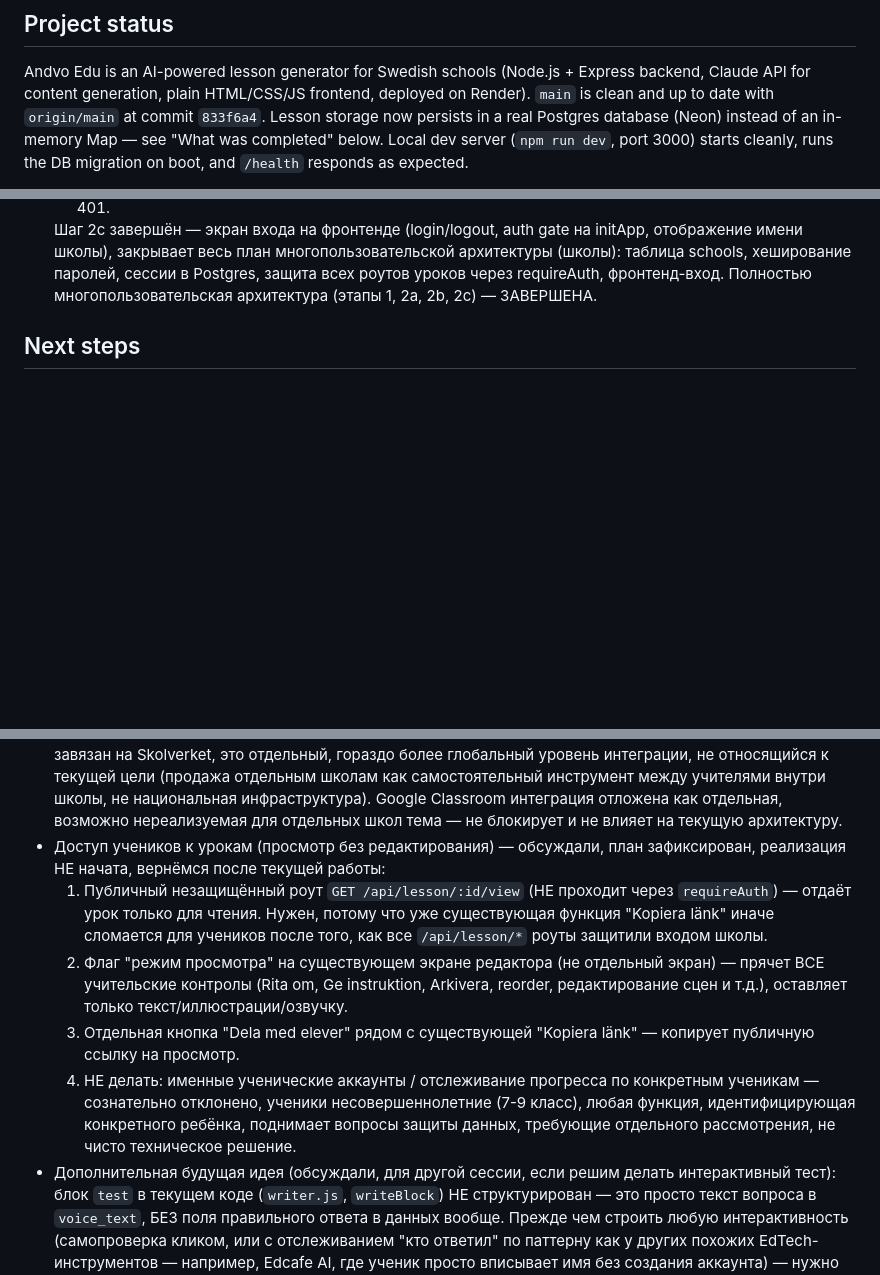
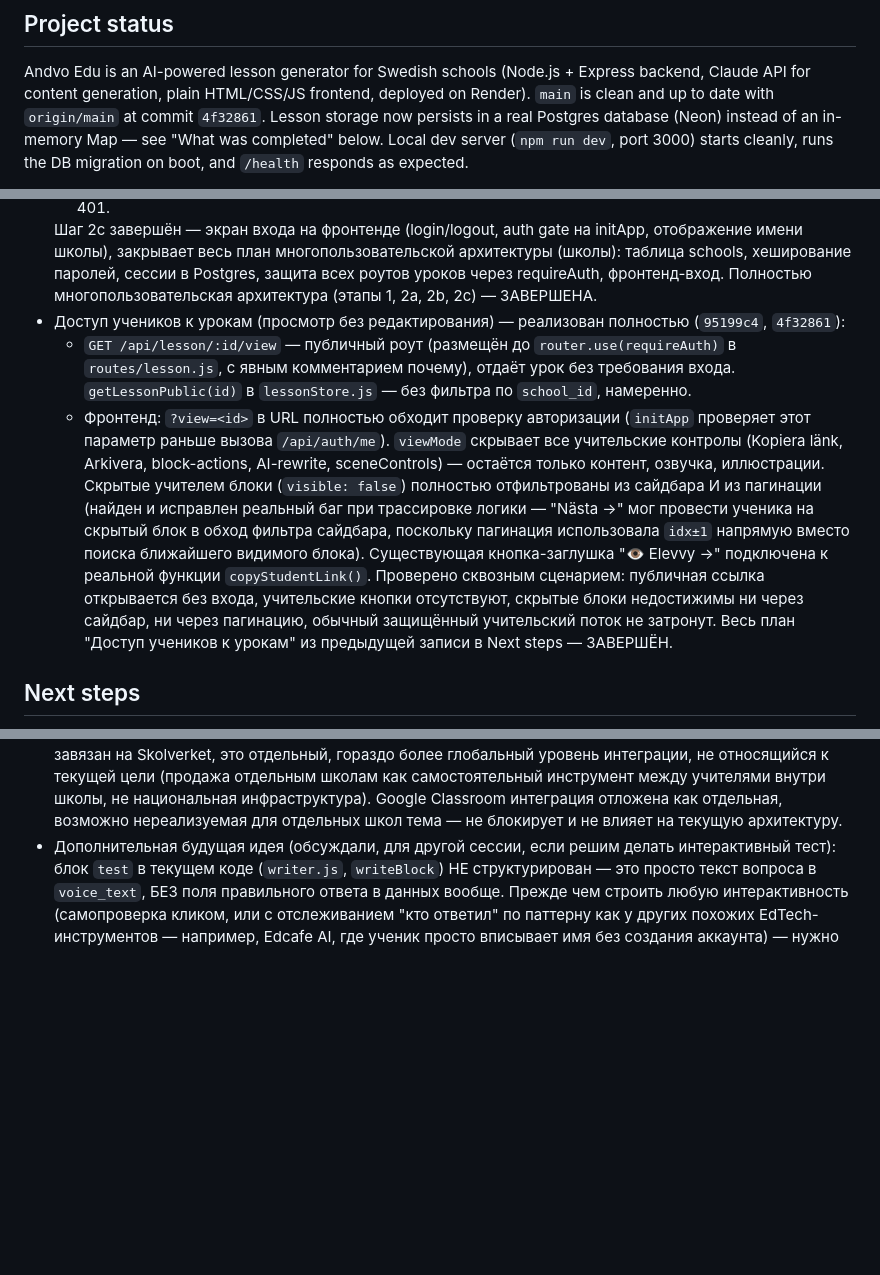
Before and after one commit to JamesJeon2019/andvo-edu, a Markdown page: handoff.md, 3 parts joined by grey strips. Drawn GitHub-style; blank space fills up the shorter version.

Commit message:
Update handoff.md: log completed student view-only access plan

```diff
--- a/handoff.md
+++ b/handoff.md
@@ -7,7 +7,7 @@ _Last updated: 2026-07-31_
 Andvo Edu is an AI-powered lesson generator for Swedish schools (Node.js +
 Express backend, Claude API for content generation, plain HTML/CSS/JS
 frontend, deployed on Render). `main` is clean and up to date with
-`origin/main` at commit `833f6a4`. Lesson storage now persists in a real
+`origin/main` at commit `4f32861`. Lesson storage now persists in a real
 Postgres database (Neon) instead of an in-memory Map — see "What was
 completed" below. Local dev server (`npm run dev`, port 3000) starts
 cleanly, runs the DB migration on boot, and `/health` responds as
@@ -510,6 +510,29 @@ and voice playback + YouTube links are supported per block.
   хеширование паролей, сессии в Postgres, защита всех роутов уроков
   через requireAuth, фронтенд-вход. Полностью многопользовательская
   архитектура (этапы 1, 2a, 2b, 2c) — ЗАВЕРШЕНА.
+- Доступ учеников к урокам (просмотр без редактирования) — реализован
+  полностью (`95199c4`, `4f32861`):
+  - `GET /api/lesson/:id/view` — публичный роут (размещён до
+    `router.use(requireAuth)` в `routes/lesson.js`, с явным
+    комментарием почему), отдаёт урок без требования входа.
+    `getLessonPublic(id)` в `lessonStore.js` — без фильтра по
+    `school_id`, намеренно.
+  - Фронтенд: `?view=<id>` в URL полностью обходит проверку
+    авторизации (`initApp` проверяет этот параметр раньше вызова
+    `/api/auth/me`). `viewMode` скрывает все учительские контролы
+    (Kopiera länk, Arkivera, block-actions, AI-rewrite, sceneControls)
+    — остаётся только контент, озвучка, иллюстрации. Скрытые учителем
+    блоки (`visible: false`) полностью отфильтрованы из сайдбара И из
+    пагинации (найден и исправлен реальный баг при трассировке логики
+    — "Nästa →" мог провести ученика на скрытый блок в обход фильтра
+    сайдбара, поскольку пагинация использовала `idx±1` напрямую вместо
+    поиска ближайшего видимого блока). Существующая кнопка-заглушка
+    "👁 Elevvy →" подключена к реальной функции `copyStudentLink()`.
+  Проверено сквозным сценарием: публичная ссылка открывается без
+  входа, учительские кнопки отсутствуют, скрытые блоки недостижимы ни
+  через сайдбар, ни через пагинацию, обычный защищённый учительский
+  поток не затронут. Весь план "Доступ учеников к урокам" из
+  предыдущей записи в Next steps — ЗАВЕРШЁН.
 
 ## Next steps
 
@@ -563,25 +586,6 @@ and voice playback + YouTube links are supported per block.
   не национальная инфраструктура). Google Classroom интеграция отложена
   как отдельная, возможно нереализуемая для отдельных школ тема — не
   блокирует и не влияет на текущую архитектуру.
-- Доступ учеников к урокам (просмотр без редактирования) — обсуждали,
-  план зафиксирован, реализация НЕ начата, вернёмся после текущей
-  работы:
-  1. Публичный незащищённый роут `GET /api/lesson/:id/view` (НЕ
-     проходит через `requireAuth`) — отдаёт урок только для чтения.
-     Нужен, потому что уже существующая функция "Kopiera länk" иначе
-     сломается для учеников после того, как все `/api/lesson/*` роуты
-     защитили входом школы.
-  2. Флаг "режим просмотра" на существующем экране редактора (не
-     отдельный экран) — прячет ВСЕ учительские контролы (Rita om, Ge
-     instruktion, Arkivera, reorder, редактирование сцен и т.д.),
-     оставляет только текст/иллюстрации/озвучку.
-  3. Отдельная кнопка "Dela med elever" рядом с существующей "Kopiera
-     länk" — копирует публичную ссылку на просмотр.
-  4. НЕ делать: именные ученические аккаунты / отслеживание прогресса
-     по конкретным ученикам — сознательно отклонено, ученики
-     несовершеннолетние (7-9 класс), любая функция, идентифицирующая
-     конкретного ребёнка, поднимает вопросы защиты данных, требующие
-     отдельного рассмотрения, не чисто техническое решение.
 - Дополнительная будущая идея (обсуждали, для другой сессии, если
   решим делать интерактивный тест): блок `test` в текущем коде
   (`writer.js`, `writeBlock`) НЕ структурирован — это просто текст
```
